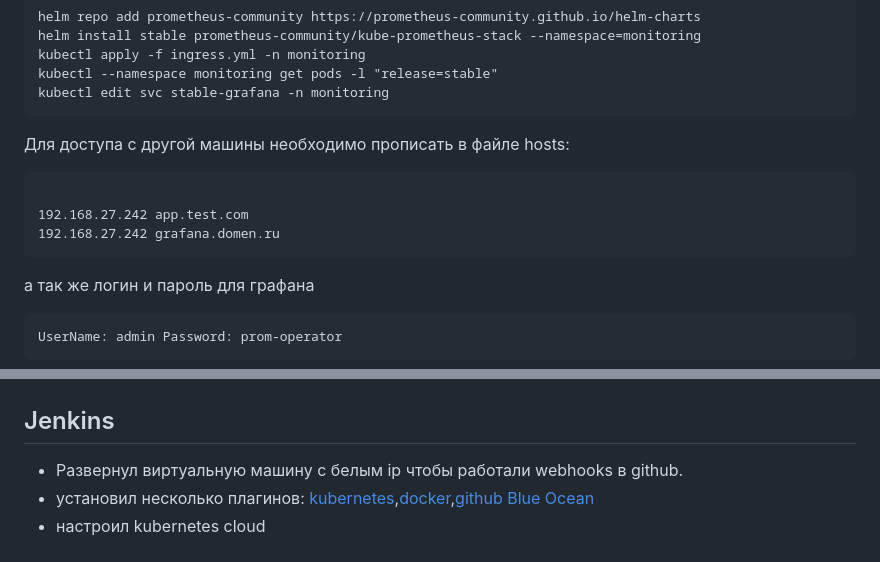
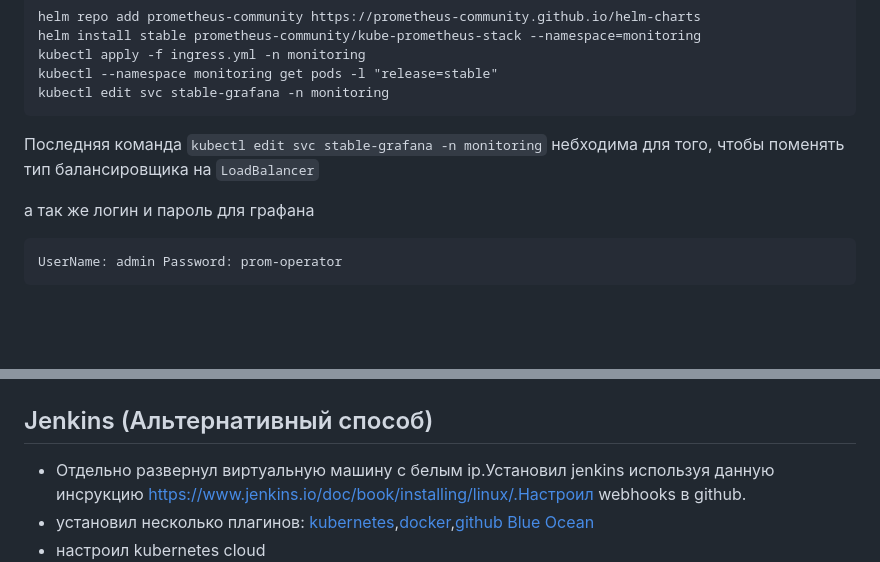
Before and after one commit to djohnii/devops-project, a Markdown page: READMEnew.md, 2 parts joined by grey strips. Rendered like a GitHub page; blank space fills up the shorter version.

````diff
--- a/READMEnew.md
+++ b/READMEnew.md
@@ -119,15 +119,9 @@ kubectl apply -f ingress.yml -n monitoring
 kubectl --namespace monitoring get pods -l "release=stable"
 kubectl edit svc stable-grafana -n monitoring
 ```
+Последняя команда ``kubectl edit svc stable-grafana -n monitoring`` небходима для того, чтобы поменять тип балансировщика на ``LoadBalancer``
 
 
-Для доступа с другой машины необходимо прописать в файле hosts:
-
-```
-
-192.168.27.242 app.test.com
-192.168.27.242 grafana.domen.ru
-```
 
 а так же логин и пароль для графана
 
@@ -147,8 +141,8 @@ UserName: admin Password: prom-operator
 
 
 
-## Jenkins
-- Развернул виртуальную машину с белым ip чтобы работали webhooks в github.
+## Jenkins (Альтернативный способ)
+- Отдельно развернул виртуальную машину с белым ip.Установил jenkins используя данную инсрукцию https://www.jenkins.io/doc/book/installing/linux/.Настроил webhooks в github.
 - установил несколько плагинов: [kubernetes](https://plugins.jenkins.io/kubernetes-cli/),[docker](https://plugins.jenkins.io/docker-worcflow),[github](https://plugins.jenkins.io/github-api/) [Blue Ocean](https://plugins.jenkins.io/blueocean/)
 - настроил kubernetes cloud
   ![alt text](image-1.png)
````
